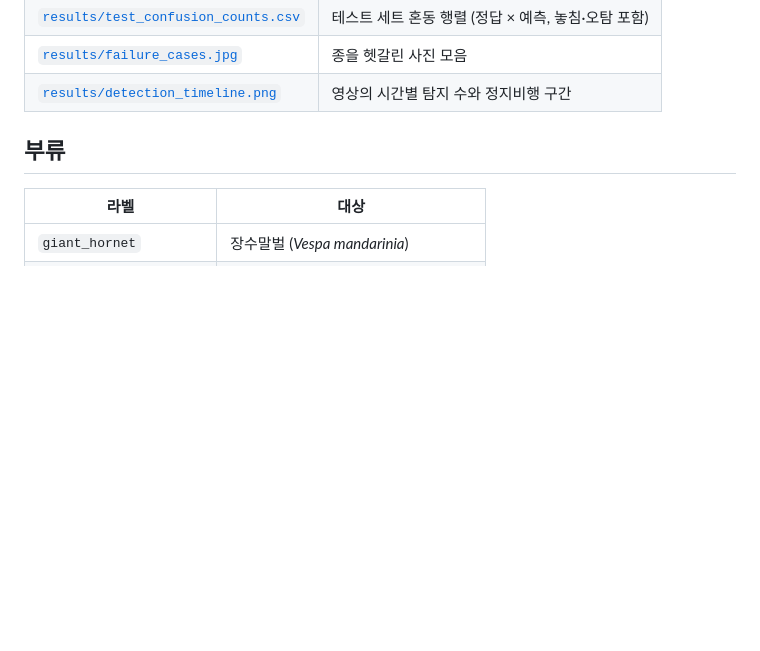
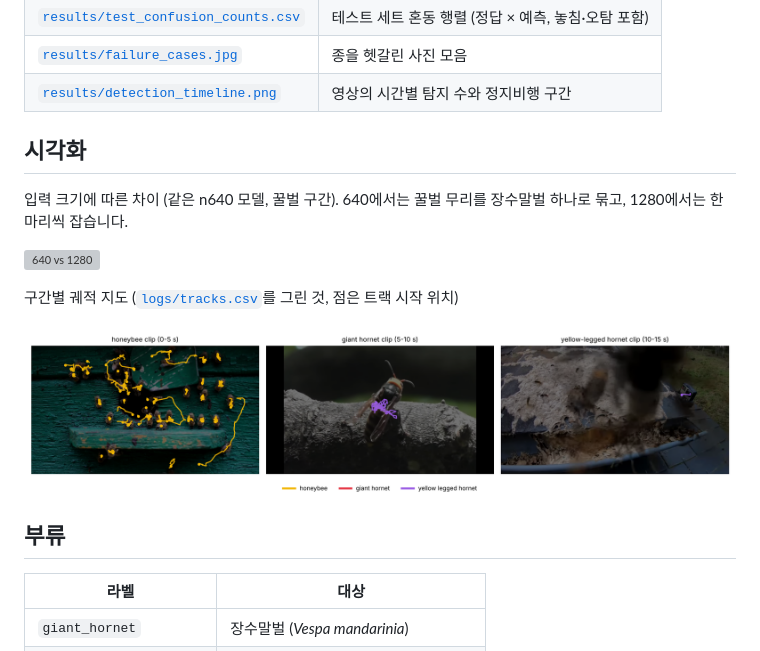
Before and after one commit to djkdb/beeguard-hornet-tracker, a Markdown page: README.md, the part around the change. Rendered like a GitHub page; pictures changed too: results/trajectory_map.png (added); blank space fills up the shorter version; grey boxes are pictures that could not be loaded.

Commit message:
Add an input-size comparison GIF and a trajectory map to README and report
Co-Authored-By: Claude Opus 5.5 <noreply@anthropic.com>
Claude-Session: https://claude.ai/code/session_01Uqv9AxrYMKopaPrYQhvv2Y

```diff
--- a/README.md
+++ b/README.md
@@ -32,6 +32,16 @@
 | [`results/test_confusion_counts.csv`](results/test_confusion_counts.csv) | 테스트 세트 혼동 행렬 (정답 × 예측, 놓침·오탐 포함) |
 | [`results/failure_cases.jpg`](results/failure_cases.jpg) | 종을 헷갈린 사진 모음 |
 | [`results/detection_timeline.png`](results/detection_timeline.png) | 영상의 시간별 탐지 수와 정지비행 구간 |
+
+## 시각화
+
+입력 크기에 따른 차이 (같은 n640 모델, 꿀벌 구간). 640에서는 꿀벌 무리를 장수말벌 하나로 묶고, 1280에서는 한 마리씩 잡습니다.
+
+![640 vs 1280](results/compare_imgsz.gif)
+
+구간별 궤적 지도 ([`logs/tracks.csv`](logs/tracks.csv)를 그린 것, 점은 트랙 시작 위치)
+
+![trajectory map](results/trajectory_map.png)
 
 ## 부류
 
```
Also changed, not shown: report/report_draft.md (+3 -1 lines), results/compare_imgsz.jpg (added), 2 other files.
